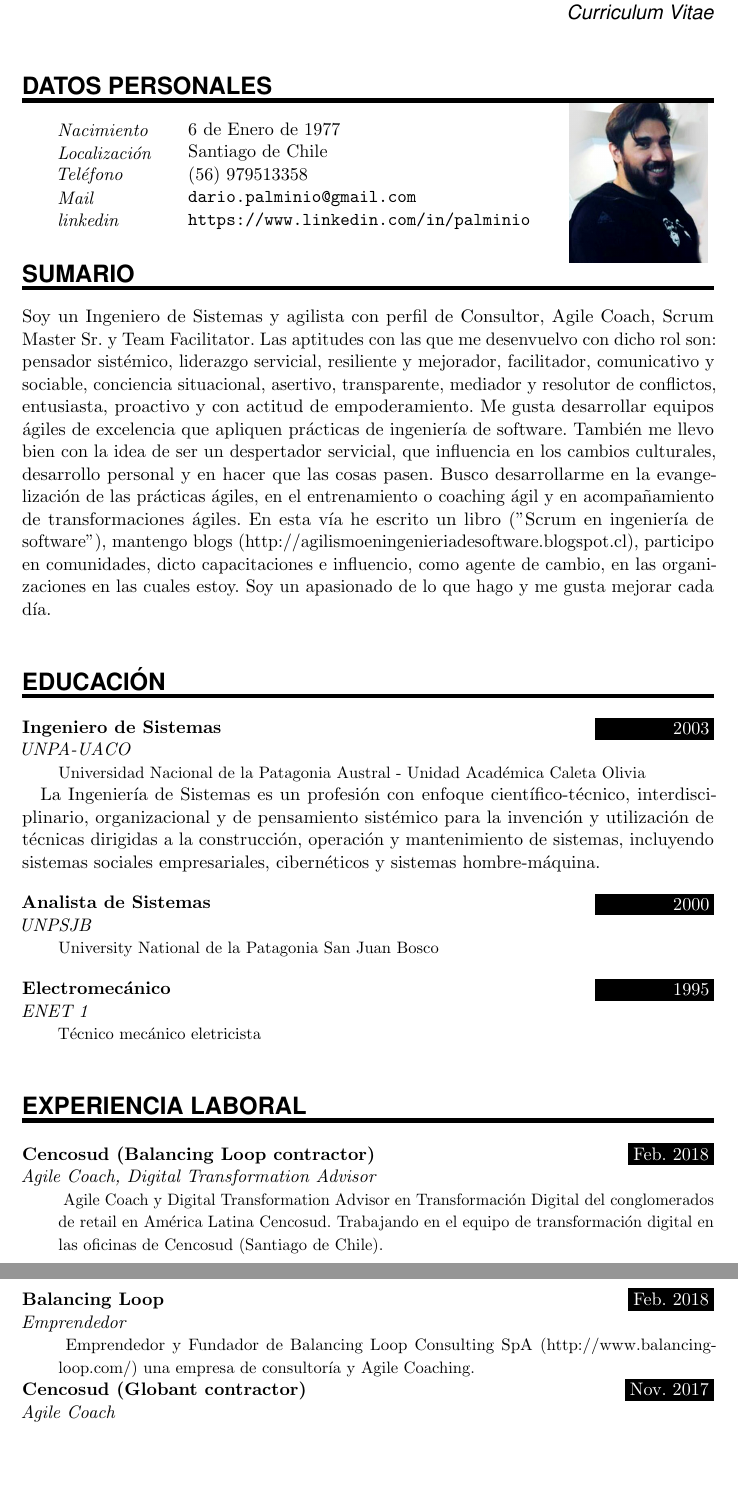
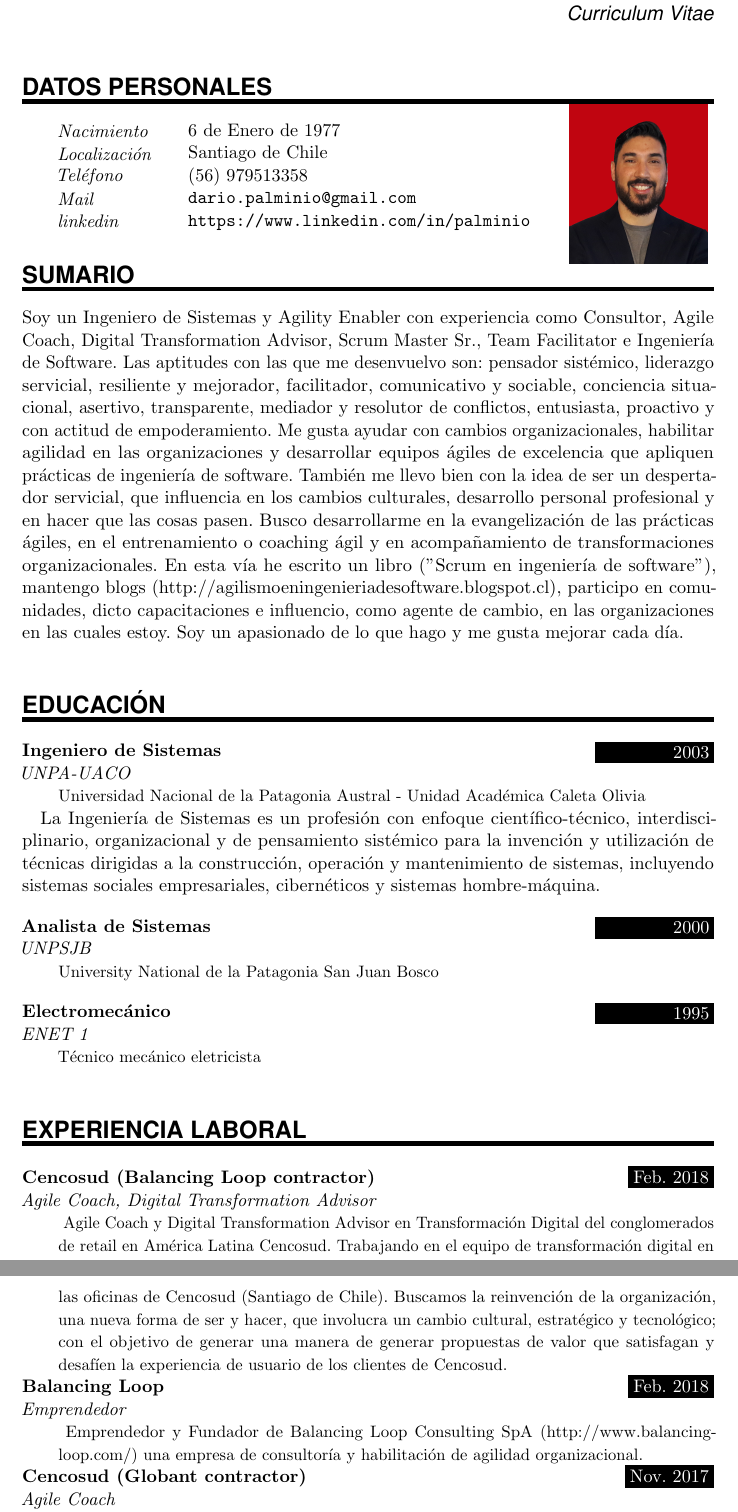
Before and after one commit to dariopalminio/CV, a LaTeX CV (palminio_cv_es.tex): two parts of pages 1 and 2 of 5, joined at a grey line, cut so that both start at the same text, the shorter picture padded with empty space. Compiled offline with pdfLaTeX.

Commit message:
Edit Oct 2018

```diff
--- a/palminio_cv_es.tex
+++ b/palminio_cv_es.tex
@@ -118,7 +118,7 @@
 %%% Photo
 \begin{figure}
 	\hfill
-	\includegraphics[width=0.2\textwidth]{photo2}
+	\includegraphics[width=0.2\textwidth]{photo1}
 	\vspace{-7cm}
 \end{figure}
 
@@ -143,8 +143,9 @@
 %%% ------------------------------------------------------------
 \NewPart{Sumario}{}
 
-Soy un Ingeniero de Sistemas y agilista con perfil de Consultor, Agile Coach, Scrum Master Sr. y Team Facilitator. Las aptitudes con las que me desenvuelvo con dicho rol son: pensador sistémico, liderazgo servicial, resiliente y mejorador, facilitador, comunicativo y sociable, conciencia situacional, asertivo, transparente, mediador y resolutor de conflictos, entusiasta, proactivo y con actitud de empoderamiento.
-Me gusta desarrollar equipos ágiles de excelencia que apliquen prácticas de ingeniería de software. También me llevo bien con la idea de ser un despertador servicial, que influencia en los cambios culturales, desarrollo personal y en hacer que las cosas pasen. Busco desarrollarme en la evangelización de las prácticas ágiles, en el entrenamiento o coaching ágil y en acompañamiento de transformaciones ágiles. En esta vía he escrito un libro ("Scrum en ingeniería de software"), mantengo blogs (http://agilismoeningenieriadesoftware.blogspot.cl), participo en comunidades, dicto capacitaciones e influencio, como agente de cambio, en las organizaciones en las cuales estoy. Soy un apasionado de lo que hago y me gusta mejorar cada día.
+Soy un Ingeniero de Sistemas y Agility Enabler con experiencia como Consultor, Agile Coach, Digital Transformation Advisor, Scrum Master Sr., Team Facilitator e Ingeniería de Software. Las aptitudes con las que me desenvuelvo son: pensador sistémico, liderazgo servicial, resiliente y mejorador, facilitador, comunicativo y sociable, conciencia situacional, asertivo, transparente, mediador y resolutor de conflictos, entusiasta, proactivo y con actitud de empoderamiento.
+Me gusta ayudar con cambios organizacionales, habilitar agilidad en las organizaciones y desarrollar equipos ágiles de excelencia que apliquen prácticas de ingeniería de software. También me llevo bien con la idea de ser un despertador servicial, que influencia en los cambios culturales, desarrollo personal profesional y en hacer que las cosas pasen. Busco desarrollarme en la evangelización de las prácticas ágiles, en el entrenamiento o coaching ágil y en acompañamiento de transformaciones organizacionales. En esta vía he escrito un libro ("Scrum en ingeniería de software"), mantengo blogs (http://agilismoeningenieriadesoftware.blogspot.cl), participo en comunidades, dicto capacitaciones e influencio, como agente de cambio, en las organizaciones en las cuales estoy. Soy un apasionado de lo que hago y me gusta mejorar cada día.
+
 
 \sepspace
 
@@ -174,12 +175,12 @@ La Ingeniería de Sistemas es un profesión con enfoque científico-técnico, in
 
 %2018 Cencosud Agile Coach by Balancing Loop Consulting SpA
 \WorkEntry{Cencosud (Balancing Loop contractor)}{Feb. 2018}{Agile Coach, Digital Transformation Advisor}{
-Agile Coach y Digital Transformation Advisor en Transformación Digital del conglomerados de retail en América Latina Cencosud. Trabajando en el equipo de transformación digital en las oficinas de Cencosud (Santiago de Chile).
+Agile Coach y Digital Transformation Advisor en Transformación Digital del conglomerados de retail en América Latina Cencosud. Trabajando en el equipo de transformación digital en las oficinas de Cencosud (Santiago de Chile). Buscamos la reinvención de la organización, una nueva forma de ser y hacer, que involucra un cambio cultural, estratégico y tecnológico; con el objetivo de generar una manera de generar propuestas de valor que satisfagan y desafíen la experiencia de usuario de los clientes de Cencosud.
 }
 
 %2018 Fundador de Balancing Loop Consulting SpA
 \WorkEntry{Balancing Loop}{Feb. 2018}{Emprendedor}{
-Emprendedor y Fundador de Balancing Loop Consulting SpA (http://www.balancing-loop.com/) una empresa de consultoría y Agile Coaching.
+Emprendedor y Fundador de Balancing Loop Consulting SpA (http://www.balancing-loop.com/) una empresa de consultoría y habilitación de agilidad organizacional.
 }
 
 %2017 Cencosud Agile Coach by Globant
```
Also changed, not shown: palminio_cv_es.pdf, photo1.png (added), palminio_cv_es.tex (4 more changed lines).
